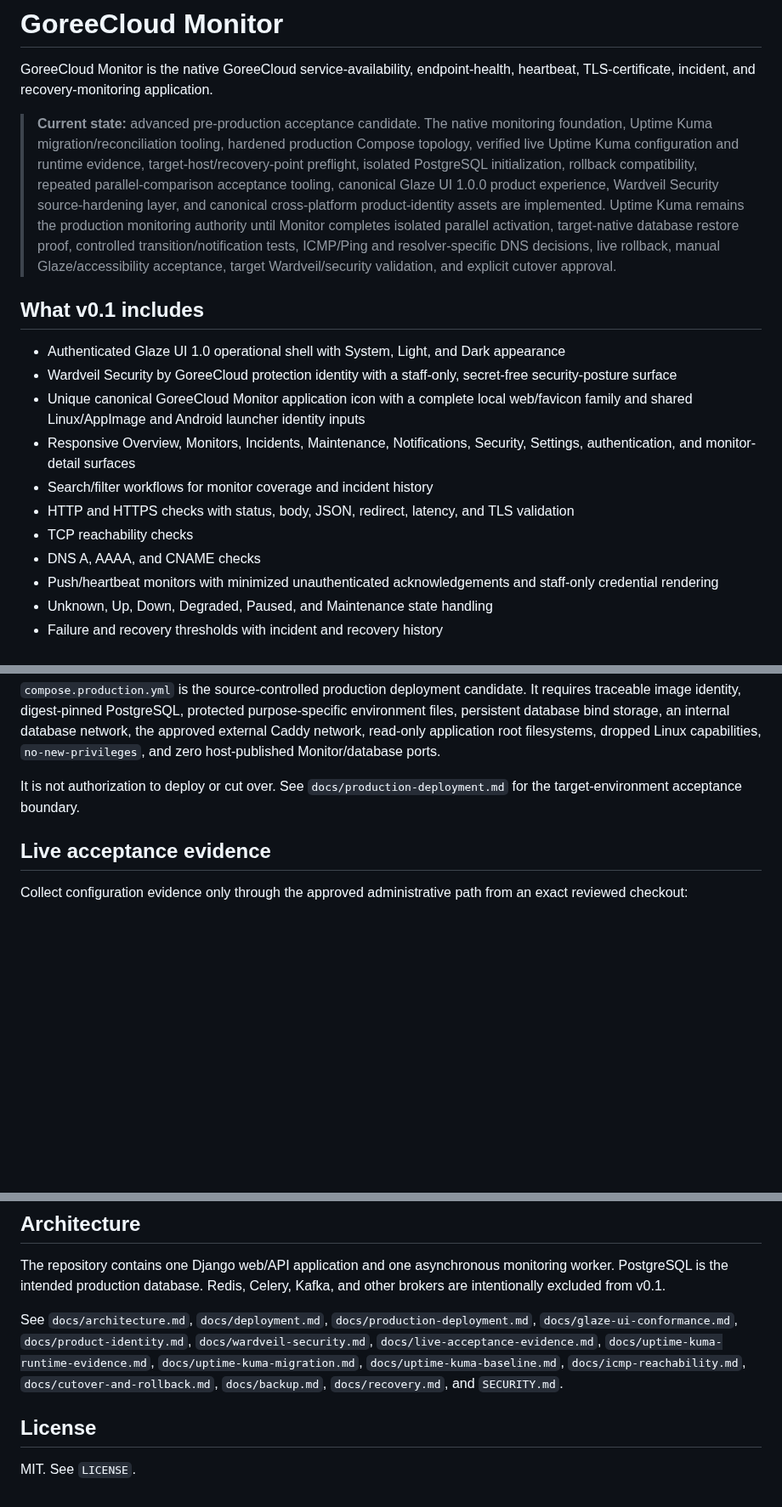
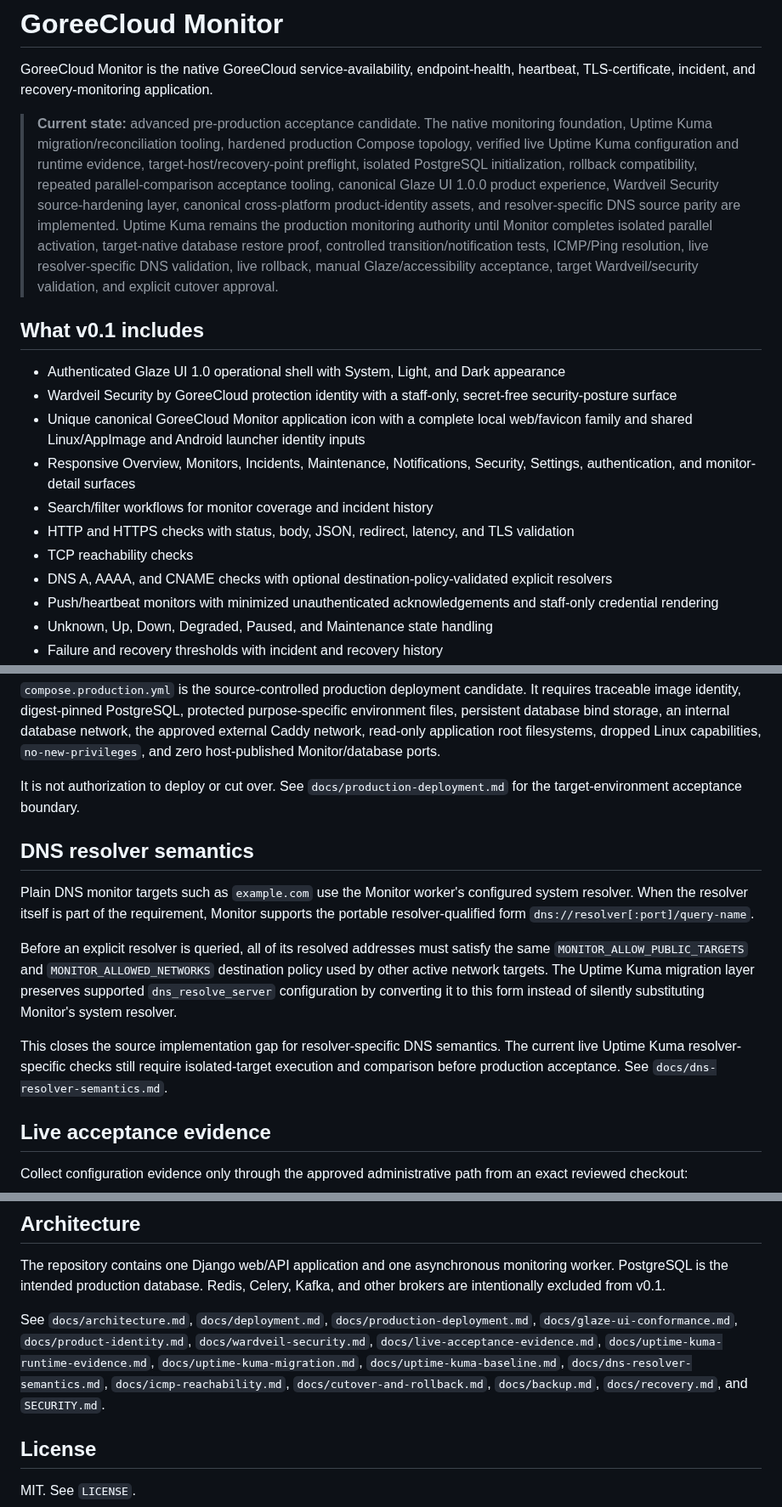
Before and after one commit to GoreeCloud/goreecloud-monitor, a Markdown page: README.md, 3 parts joined by grey strips. Shown at 85% size. GitHub-like rendering; blank space fills up the shorter version.

Commit message:
Document resolver-specific DNS parity in README

```diff
--- a/README.md
+++ b/README.md
@@ -2,7 +2,7 @@
 
 GoreeCloud Monitor is the native GoreeCloud service-availability, endpoint-health, heartbeat, TLS-certificate, incident, and recovery-monitoring application.
 
-> **Current state:** advanced pre-production acceptance candidate. The native monitoring foundation, Uptime Kuma migration/reconciliation tooling, hardened production Compose topology, verified live Uptime Kuma configuration and runtime evidence, target-host/recovery-point preflight, isolated PostgreSQL initialization, rollback compatibility, repeated parallel-comparison acceptance tooling, canonical Glaze UI 1.0.0 product experience, Wardveil Security source-hardening layer, and canonical cross-platform product-identity assets are implemented. Uptime Kuma remains the production monitoring authority until Monitor completes isolated parallel activation, target-native database restore proof, controlled transition/notification tests, ICMP/Ping and resolver-specific DNS decisions, live rollback, manual Glaze/accessibility acceptance, target Wardveil/security validation, and explicit cutover approval.
+> **Current state:** advanced pre-production acceptance candidate. The native monitoring foundation, Uptime Kuma migration/reconciliation tooling, hardened production Compose topology, verified live Uptime Kuma configuration and runtime evidence, target-host/recovery-point preflight, isolated PostgreSQL initialization, rollback compatibility, repeated parallel-comparison acceptance tooling, canonical Glaze UI 1.0.0 product experience, Wardveil Security source-hardening layer, canonical cross-platform product-identity assets, and resolver-specific DNS source parity are implemented. Uptime Kuma remains the production monitoring authority until Monitor completes isolated parallel activation, target-native database restore proof, controlled transition/notification tests, ICMP/Ping resolution, live resolver-specific DNS validation, live rollback, manual Glaze/accessibility acceptance, target Wardveil/security validation, and explicit cutover approval.
 
 ## What v0.1 includes
 
@@ -13,7 +13,7 @@ GoreeCloud Monitor is the native GoreeCloud service-availability, endpoint-healt
 - Search/filter workflows for monitor coverage and incident history
 - HTTP and HTTPS checks with status, body, JSON, redirect, latency, and TLS validation
 - TCP reachability checks
-- DNS A, AAAA, and CNAME checks
+- DNS A, AAAA, and CNAME checks with optional destination-policy-validated explicit resolvers
 - Push/heartbeat monitors with minimized unauthenticated acknowledgements and staff-only credential rendering
 - Unknown, Up, Down, Degraded, Paused, and Maintenance state handling
 - Failure and recovery thresholds with incident and recovery history
@@ -100,6 +100,14 @@ The development topology deliberately publishes only the loopback web port. Post
 
 It is not authorization to deploy or cut over. See `docs/production-deployment.md` for the target-environment acceptance boundary.
 
+## DNS resolver semantics
+
+Plain DNS monitor targets such as `example.com` use the Monitor worker's configured system resolver. When the resolver itself is part of the requirement, Monitor supports the portable resolver-qualified form `dns://resolver[:port]/query-name`.
+
+Before an explicit resolver is queried, all of its resolved addresses must satisfy the same `MONITOR_ALLOW_PUBLIC_TARGETS` and `MONITOR_ALLOWED_NETWORKS` destination policy used by other active network targets. The Uptime Kuma migration layer preserves supported `dns_resolve_server` configuration by converting it to this form instead of silently substituting Monitor's system resolver.
+
+This closes the source implementation gap for resolver-specific DNS semantics. The current live Uptime Kuma resolver-specific checks still require isolated-target execution and comparison before production acceptance. See `docs/dns-resolver-semantics.md`.
+
 ## Live acceptance evidence
 
 Collect configuration evidence only through the approved administrative path from an exact reviewed checkout:
@@ -155,7 +163,7 @@ The current SSRF design validates all addresses returned during application pref
 
 The repository contains one Django web/API application and one asynchronous monitoring worker. PostgreSQL is the intended production database. Redis, Celery, Kafka, and other brokers are intentionally excluded from v0.1.
 
-See `docs/architecture.md`, `docs/deployment.md`, `docs/production-deployment.md`, `docs/glaze-ui-conformance.md`, `docs/product-identity.md`, `docs/wardveil-security.md`, `docs/live-acceptance-evidence.md`, `docs/uptime-kuma-runtime-evidence.md`, `docs/uptime-kuma-migration.md`, `docs/uptime-kuma-baseline.md`, `docs/icmp-reachability.md`, `docs/cutover-and-rollback.md`, `docs/backup.md`, `docs/recovery.md`, and `SECURITY.md`.
+See `docs/architecture.md`, `docs/deployment.md`, `docs/production-deployment.md`, `docs/glaze-ui-conformance.md`, `docs/product-identity.md`, `docs/wardveil-security.md`, `docs/live-acceptance-evidence.md`, `docs/uptime-kuma-runtime-evidence.md`, `docs/uptime-kuma-migration.md`, `docs/uptime-kuma-baseline.md`, `docs/dns-resolver-semantics.md`, `docs/icmp-reachability.md`, `docs/cutover-and-rollback.md`, `docs/backup.md`, `docs/recovery.md`, and `SECURITY.md`.
 
 ## License
 
```
Also changed, not shown: other parts of README.md (+2 -2 lines).
